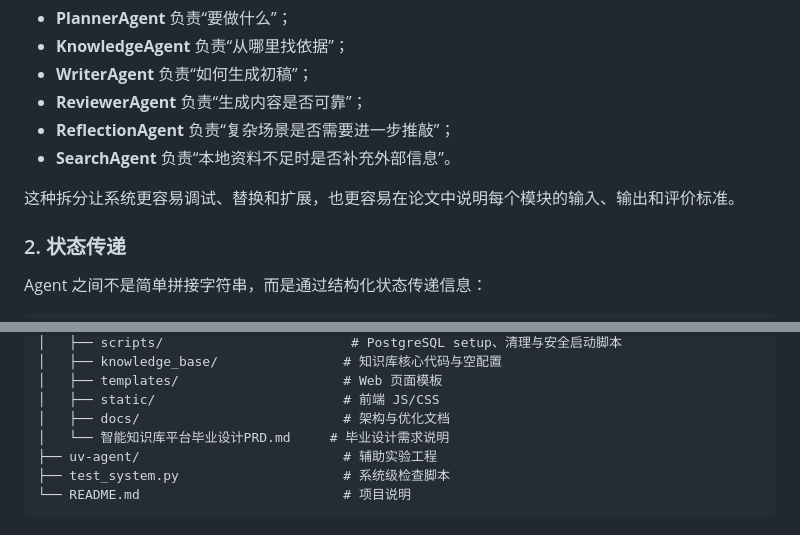
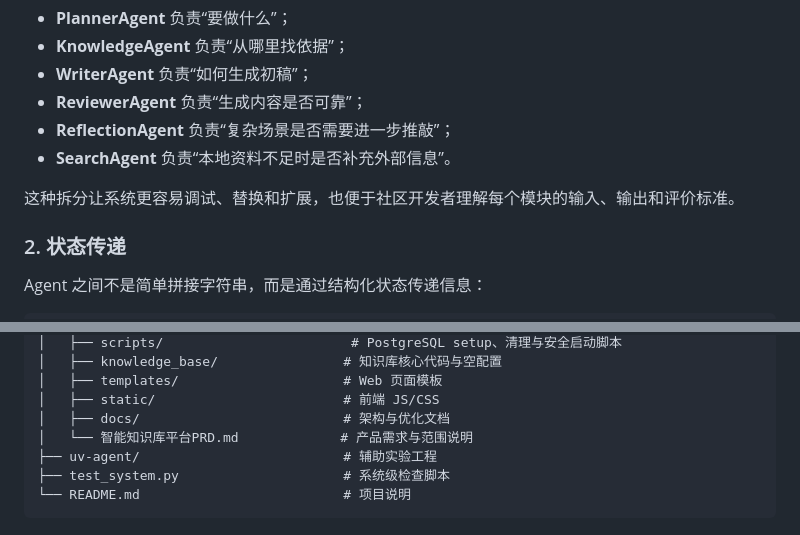
Before and after one commit to zqf040224/knowflow-agent, a Markdown page: README.md, 2 parts joined by grey strips. Drawn GitHub-style.

```diff
--- a/README.md
+++ b/README.md
@@ -226,7 +226,7 @@ POST /api/chat/runs/<run_id>/resume
 - **ReflectionAgent** 负责“复杂场景是否需要进一步推敲”；
 - **SearchAgent** 负责“本地资料不足时是否补充外部信息”。
 
-这种拆分让系统更容易调试、替换和扩展，也更容易在论文中说明每个模块的输入、输出和评价标准。
+这种拆分让系统更容易调试、替换和扩展，也便于社区开发者理解每个模块的输入、输出和评价标准。
 
 ### 2. 状态传递
 
@@ -354,7 +354,7 @@ HTTP 路径通过 `stream_http()` 在返回 SSE Response 前同步预占运行
 │   ├── templates/                     # Web 页面模板
 │   ├── static/                        # 前端 JS/CSS
 │   ├── docs/                          # 架构与优化文档
-│   └── 智能知识库平台毕业设计PRD.md     # 毕业设计需求说明
+│   └── 智能知识库平台PRD.md             # 产品需求与范围说明
 ├── uv-agent/                          # 辅助实验工程
 ├── test_system.py                     # 系统级检查脚本
 └── README.md                          # 项目说明
```
Also changed, not shown: other parts of README.md (+11 -5 lines), Agent/智能知识库平台PRD.md (renamed from Agent/智能知识库平台毕业设计PRD.md, +5 -5 lines).
